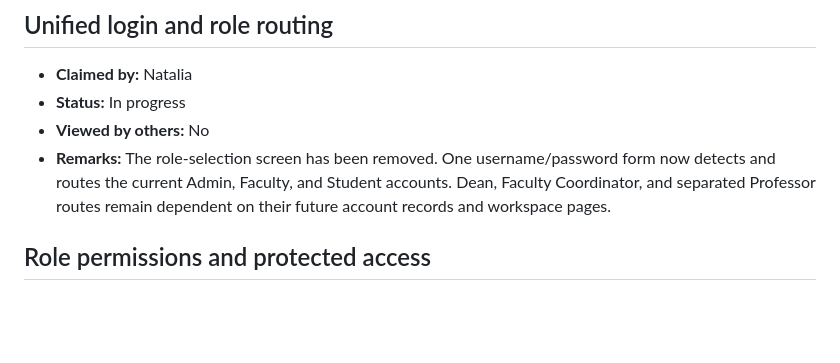
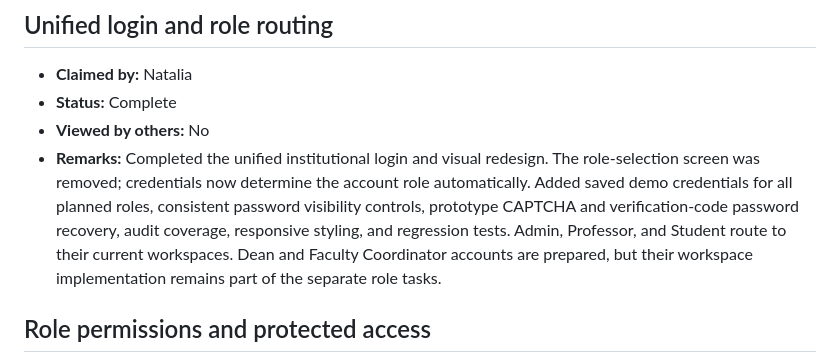
Before and after one commit to riellealia/hci-online-examination, a Markdown page: .plans/new/.claim-work.md, the part around the change. GitHub-like rendering; blank space fills up the shorter version.

Commit message:
log in status updated

```diff
--- a/.plans/new/.claim-work.md
+++ b/.plans/new/.claim-work.md
@@ -21,9 +21,9 @@ For **Viewed by others**, write the names or initials of the other members who r
 ## Unified login and role routing
 
 - **Claimed by:** Natalia
-- **Status:** In progress
+- **Status:** Complete
 - **Viewed by others:** No
-- **Remarks:** The role-selection screen has been removed. One username/password form now detects and routes the current Admin, Faculty, and Student accounts. Dean, Faculty Coordinator, and separated Professor routes remain dependent on their future account records and workspace pages.
+- **Remarks:** Completed the unified institutional login and visual redesign. The role-selection screen was removed; credentials now determine the account role automatically. Added saved demo credentials for all planned roles, consistent password visibility controls, prototype CAPTCHA and verification-code password recovery, audit coverage, responsive styling, and regression tests. Admin, Professor, and Student route to their current workspaces. Dean and Faculty Coordinator accounts are prepared, but their workspace implementation remains part of the separate role tasks.
 
 ## Role permissions and protected access
 
```
